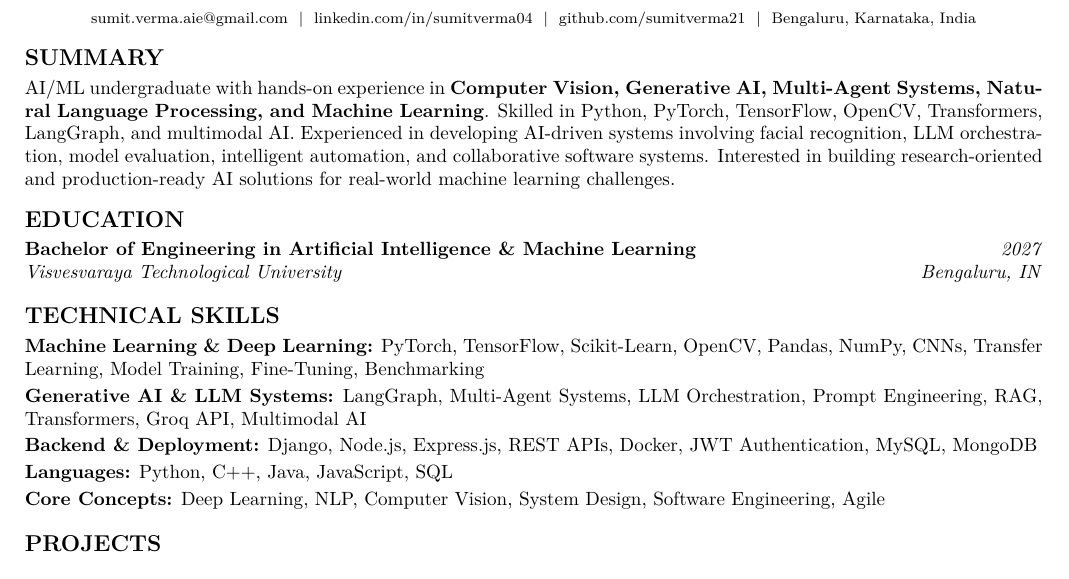
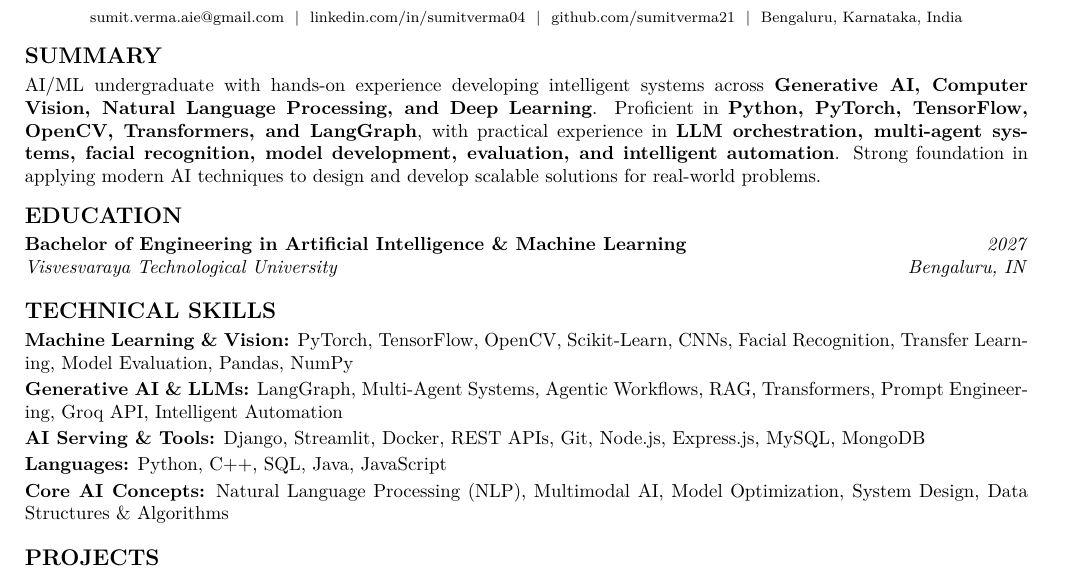
Before and after one commit to sumitverma21/Resume-Latex, a LaTeX CV (resume.tex, which reads sections/skills/backend-skills.tex, sections/skills/genai-skills.tex, sections/skills/ml-skills.tex): part of the page, cut so that both start at the same text. Compiled offline with pdfLaTeX.

Commit message:
feat: update summary and technical skills tailored for AI Engineer role

```diff
--- a/sections/skills/backend-skills.tex
+++ b/sections/skills/backend-skills.tex
@@ -1 +1 @@
-\cvskill{Backend \& Deployment}{Django, Node.js, Express.js, REST APIs, Docker, JWT Authentication, MySQL, MongoDB}
+\cvskill{AI Serving \& Tools}{Django, Streamlit, Docker, REST APIs, Git, Node.js, Express.js, MySQL, MongoDB}
--- a/sections/skills/genai-skills.tex
+++ b/sections/skills/genai-skills.tex
@@ -1 +1 @@
-\cvskill{Generative AI \& LLM Systems}{LangGraph, Multi-Agent Systems, LLM Orchestration, Prompt Engineering, RAG, Transformers, Groq API, Multimodal AI}
+\cvskill{Generative AI \& LLMs}{LangGraph, Multi-Agent Systems, Agentic Workflows, RAG, Transformers, Prompt Engineering, Groq API, Intelligent Automation}
--- a/sections/skills/ml-skills.tex
+++ b/sections/skills/ml-skills.tex
@@ -1 +1 @@
-\cvskill{Machine Learning \& Deep Learning}{PyTorch, TensorFlow, Scikit-Learn, OpenCV, Pandas, NumPy, CNNs, Transfer Learning, Model Training, Fine-Tuning, Benchmarking}
+\cvskill{Machine Learning \& Vision}{PyTorch, TensorFlow, OpenCV, Scikit-Learn, CNNs, Facial Recognition, Transfer Learning, Model Evaluation, Pandas, NumPy}
--- a/sections/skills/programming-skills.tex
+++ b/sections/skills/programming-skills.tex
@@ -1,2 +1,2 @@
-\cvskill{Languages}{Python, C++, Java, JavaScript, SQL}
-\cvskill{Core Concepts}{Deep Learning, NLP, Computer Vision, System Design, Software Engineering, Agile}
+\cvskill{Languages}{Python, C++, SQL, Java, JavaScript}
+\cvskill{Core AI Concepts}{Natural Language Processing (NLP), Multimodal AI, Model Optimization, System Design, Data Structures \& Algorithms}
--- a/sections/summary.tex
+++ b/sections/summary.tex
@@ -1 +1 @@
-AI/ML undergraduate with hands-on experience in \textbf{Computer Vision, Generative AI, Multi-Agent Systems, Natural Language Processing, and Machine Learning}. Skilled in Python, PyTorch, TensorFlow, OpenCV, Transformers, LangGraph, and multimodal AI. Experienced in developing AI-driven systems involving facial recognition, LLM orchestration, model evaluation, intelligent automation, and collaborative software systems. Interested in building research-oriented and production-ready AI solutions for real-world machine learning challenges.
+AI/ML undergraduate with hands-on experience developing intelligent systems across \textbf{Generative AI, Computer Vision, Natural Language Processing, and Deep Learning}. Proficient in \textbf{Python, PyTorch, TensorFlow, OpenCV, Transformers, and LangGraph}, with practical experience in \textbf{LLM orchestration, multi-agent systems, facial recognition, model development, evaluation, and intelligent automation}. Strong foundation in applying modern AI techniques to design and develop scalable solutions for real-world problems.
```
